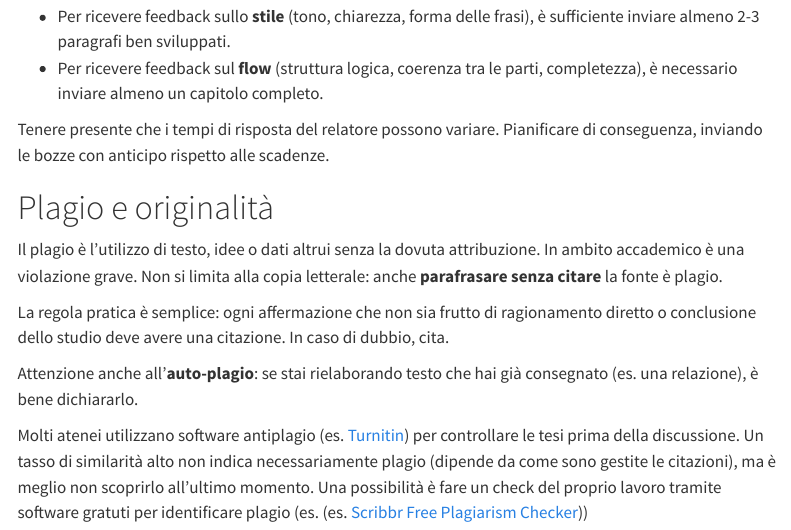
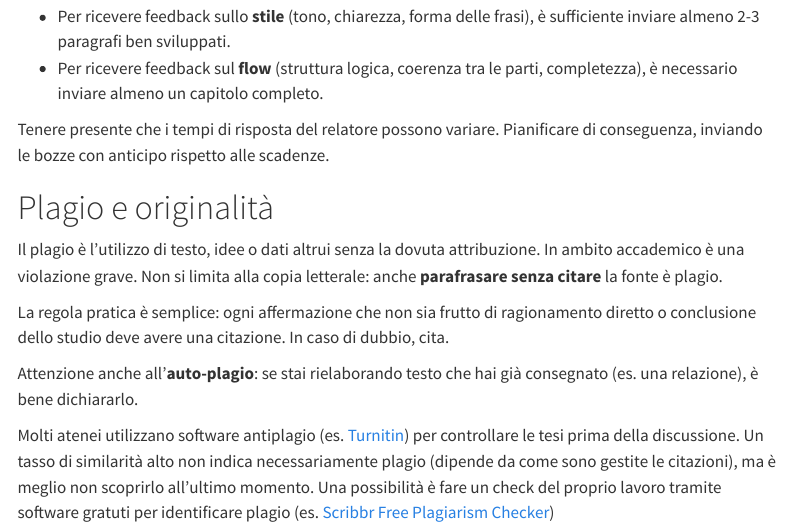
Before and after one commit to giorgioarcara/tips-for-writing-a-thesis, a Quarto document (guida-pratica-tesi-laurea.qmd): the page in a window 1100 px wide, from 9140 px down. Rendered offline with R 4.5, knitr and Pandoc in place of Quarto, with nearby package versions; menus at the side of the page are left out.

Commit message:
fixed typo

```diff
--- a/guida-pratica-tesi-laurea.qmd
+++ b/guida-pratica-tesi-laurea.qmd
@@ -307,4 +307,4 @@ La regola pratica è semplice: ogni affermazione che non sia frutto di ragioname
 Attenzione anche all'**auto-plagio**: se stai rielaborando testo che hai già consegnato (es. una relazione), è bene dichiararlo.
 
 Molti atenei utilizzano software antiplagio (es. [Turnitin](https://www.turnitin.com)) per controllare le tesi prima della discussione. Un tasso di similarità alto non indica necessariamente plagio (dipende da come sono gestite le citazioni), ma è meglio non scoprirlo all'ultimo momento.
-Una possibilità è fare un check del proprio lavoro tramite software gratuti per identificare plagio (es. (es. [Scribbr Free Plagiarism Checker](https://www.scribbr.com/plagiarism-checker/)))
+Una possibilità è fare un check del proprio lavoro tramite software gratuti per identificare plagio (es. [Scribbr Free Plagiarism Checker](https://www.scribbr.com/plagiarism-checker/))
```
